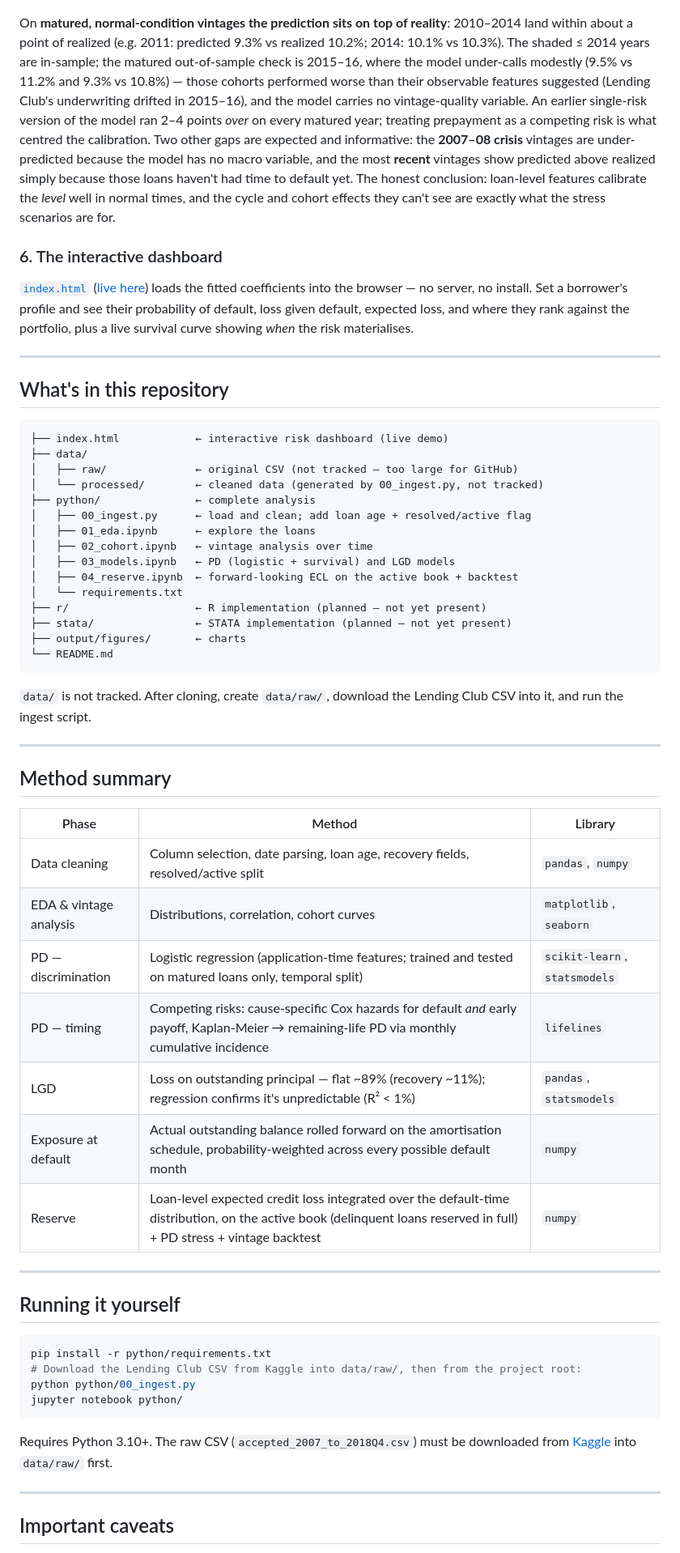
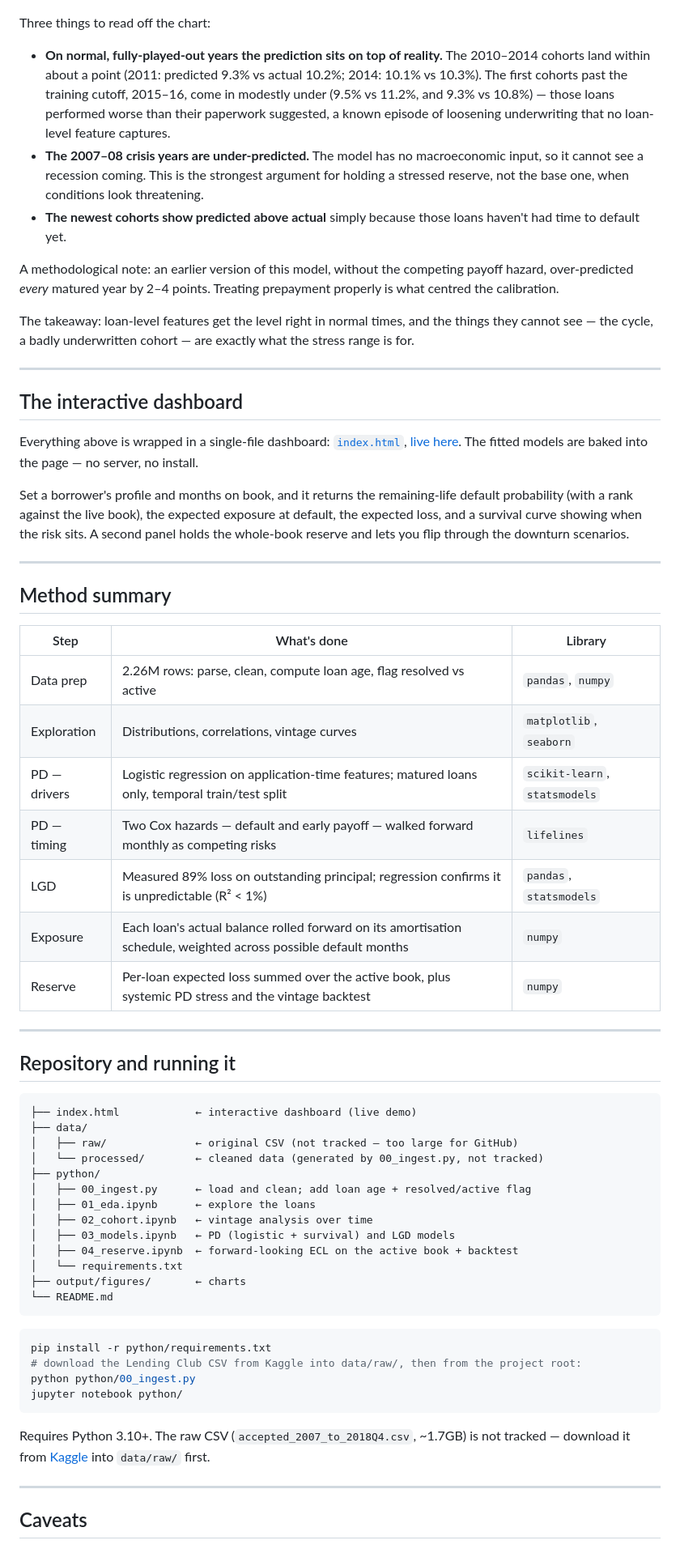
Before and after one commit to TheHoodedPortal/Lending-Club-Credit-Risk, a Markdown page: README.md, the part around one of its changes. Shown at 81% size. Rendered like a GitHub page.

````diff
--- a/README.md
+++ b/README.md
@@ -111,64 +114,68 @@ The honest test: train the models — survival *and* loss severity — on a **pa
 
 ![Backtest: predicted vs realized loss by vintage](output/figures/ecl_backtest.png)
 
-On **matured, normal-condition vintages the prediction sits on top of reality**: 2010–2014 land within about a point of realized (e.g. 2011: predicted 9.3% vs realized 10.2%; 2014: 10.1% vs 10.3%). The shaded ≤ 2014 years are in-sample; the matured out-of-sample check is 2015–16, where the model under-calls modestly (9.5% vs 11.2% and 9.3% vs 10.8%) — those cohorts performed worse than their observable features suggested (Lending Club's underwriting drifted in 2015–16), and the model carries no vintage-quality variable. An earlier single-risk version of the model ran 2–4 points *over* on every matured year; treating prepayment as a competing risk is what centred the calibration. Two other gaps are expected and informative: the **2007–08 crisis** vintages are under-predicted because the model has no macro variable, and the most **recent** vintages show predicted above realized simply because those loans haven't had time to default yet. The honest conclusion: loan-level features calibrate the *level* well in normal times, and the cycle and cohort effects they can't see are exactly what the stress scenarios are for.
+Three things to read off the chart:
 
-### 6. The interactive dashboard
+- **On normal, fully-played-out years the prediction sits on top of reality.** The 2010–2014 cohorts land within about a point (2011: predicted 9.3% vs actual 10.2%; 2014: 10.1% vs 10.3%). The first cohorts past the training cutoff, 2015–16, come in modestly under (9.5% vs 11.2%, and 9.3% vs 10.8%) — those loans performed worse than their paperwork suggested, a known episode of loosening underwriting that no loan-level feature captures.
+- **The 2007–08 crisis years are under-predicted.** The model has no macroeconomic input, so it cannot see a recession coming. This is the strongest argument for holding a stressed reserve, not the base one, when conditions look threatening.
+- **The newest cohorts show predicted above actual** simply because those loans haven't had time to default yet.
 
-[`index.html`](index.html) ([live here](https://thehoodedportal.github.io/Lending-Club-Credit-Risk/)) loads the fitted coefficients into the browser — no server, no install. Set a borrower's profile and see their probability of default, loss given default, expected loss, and where they rank against the portfolio, plus a live survival curve showing *when* the risk materialises.
+A methodological note: an earlier version of this model, without the competing payoff hazard, over-predicted *every* matured year by 2–4 points. Treating prepayment properly is what centred the calibration.
+
+The takeaway: loan-level features get the level right in normal times, and the things they cannot see — the cycle, a badly underwritten cohort — are exactly what the stress range is for.
 
 ---
 
-## What's in this repository
+## The interactive dashboard
+
+Everything above is wrapped in a single-file dashboard: [`index.html`](index.html), [live here](https://thehoodedportal.github.io/Lending-Club-Credit-Risk/). The fitted models are baked into the page — no server, no install.
+
+Set a borrower's profile and months on book, and it returns the remaining-life default probability (with a rank against the live book), the expected exposure at default, the expected loss, and a survival curve showing when the risk sits. A second panel holds the whole-book reserve and lets you flip through the downturn scenarios.
+
+---
+
+## Method summary
+
+| Step | What's done | Library |
+|---|---|---|
+| Data prep | 2.26M rows: parse, clean, compute loan age, flag resolved vs active | `pandas`, `numpy` |
+| Exploration | Distributions, correlations, vintage curves | `matplotlib`, `seaborn` |
+| PD — drivers | Logistic regression on application-time features; matured loans only, temporal train/test split | `scikit-learn`, `statsmodels` |
+| PD — timing | Two Cox hazards — default and early payoff — walked forward monthly as competing risks | `lifelines` |
+| LGD | Measured 89% loss on outstanding principal; regression confirms it is unpredictable (R² < 1%) | `pandas`, `statsmodels` |
+| Exposure | Each loan's actual balance rolled forward on its amortisation schedule, weighted across possible default months | `numpy` |
+| Reserve | Per-loan expected loss summed over the active book, plus systemic PD stress and the vintage backtest | `numpy` |
+
+---
+
+## Repository and running it
 
 ```
-├── index.html            ← interactive risk dashboard (live demo)
+├── index.html            ← interactive dashboard (live demo)
 ├── data/
 │   ├── raw/              ← original CSV (not tracked — too large for GitHub)
 │   └── processed/        ← cleaned data (generated by 00_ingest.py, not tracked)
-├── python/               ← complete analysis
+├── python/
 │   ├── 00_ingest.py      ← load and clean; add loan age + resolved/active flag
 │   ├── 01_eda.ipynb      ← explore the loans
 │   ├── 02_cohort.ipynb   ← vintage analysis over time
 │   ├── 03_models.ipynb   ← PD (logistic + survival) and LGD models
 │   ├── 04_reserve.ipynb  ← forward-looking ECL on the active book + backtest
 │   └── requirements.txt
-├── r/                    ← R implementation (planned — not yet present)
-├── stata/                ← STATA implementation (planned — not yet present)
 ├── output/figures/       ← charts
 └── README.md
 ```
 
-`data/` is not tracked. After cloning, create `data/raw/`, download the Lending Club CSV into it, and run the ingest script.
-
----
-
-## Method summary
-
-| Phase | Method | Library |
-|---|---|---|
-| Data cleaning | Column selection, date parsing, loan age, recovery fields, resolved/active split | `pandas`, `numpy` |
-| EDA & vintage analysis | Distributions, correlation, cohort curves | `matplotlib`, `seaborn` |
-| PD — discrimination | Logistic regression (application-time features; trained and tested on matured loans only, temporal split) | `scikit-learn`, `statsmodels` |
-| PD — timing | Competing risks: cause-specific Cox hazards for default *and* early payoff, Kaplan-Meier → remaining-life PD via monthly cumulative incidence | `lifelines` |
-| LGD | Loss on outstanding principal — flat ~89% (recovery ~11%); regression confirms it's unpredictable (R² < 1%) | `pandas`, `statsmodels` |
-| Exposure at default | Actual outstanding balance rolled forward on the amortisation schedule, probability-weighted across every possible default month | `numpy` |
-| Reserve | Loan-level expected credit loss integrated over the default-time distribution, on the active book (delinquent loans reserved in full) + PD stress + vintage backtest | `numpy` |
-
----
-
-## Running it yourself
-
 ```bash
 pip install -r python/requirements.txt
-# Download the Lending Club CSV from Kaggle into data/raw/, then from the project root:
+# download the Lending Club CSV from Kaggle into data/raw/, then from the project root:
 python python/00_ingest.py
 jupyter notebook python/
 ```
 
-Requires Python 3.10+. The raw CSV (`accepted_2007_to_2018Q4.csv`) must be downloaded from [Kaggle](https://www.kaggle.com/datasets/wordsforthewise/lending-club) into `data/raw/` first.
+Requires Python 3.10+. The raw CSV (`accepted_2007_to_2018Q4.csv`, ~1.7GB) is not tracked — download it from [Kaggle](https://www.kaggle.com/datasets/wordsforthewise/lending-club) into `data/raw/` first.
 
 ---
 
-## Important caveats
+## Caveats
 
````
Also changed, not shown: other parts of README.md (+51 -49 lines).
